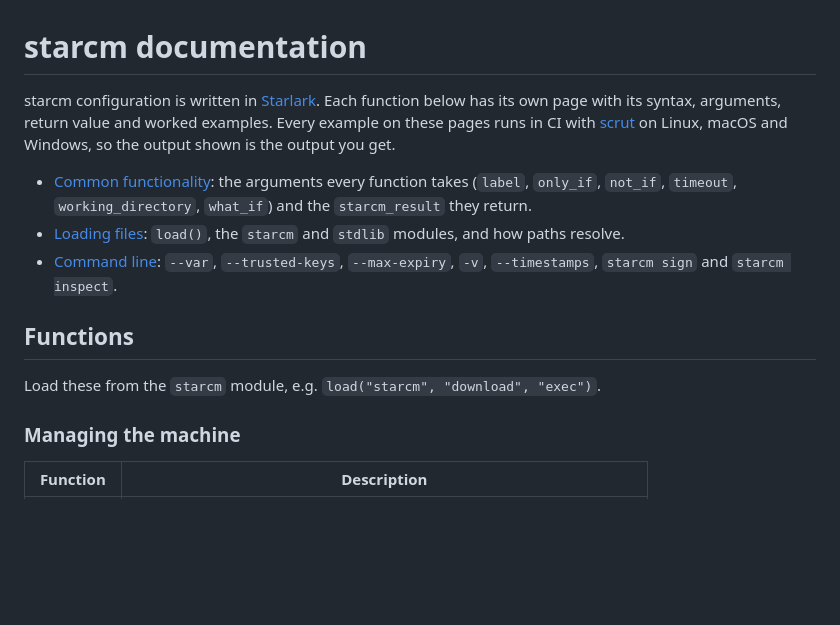
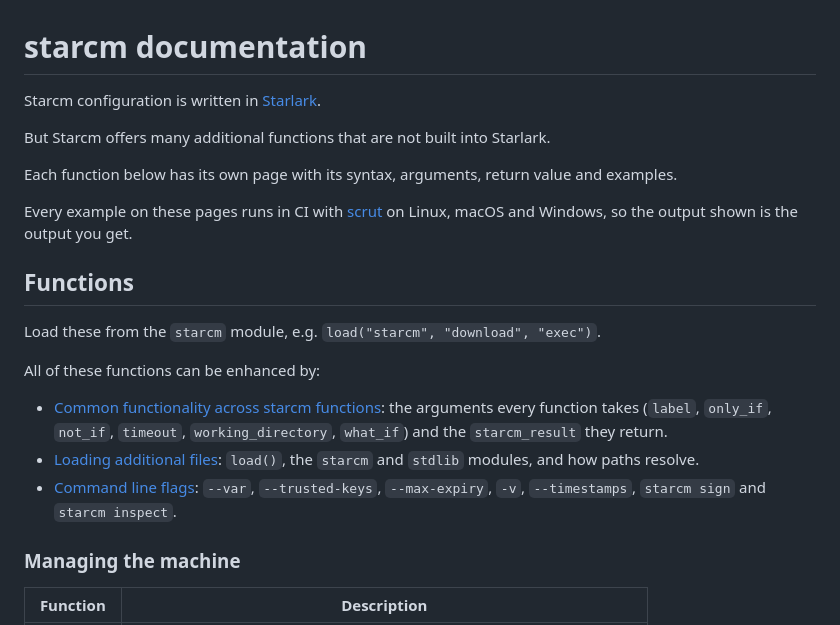
Before and after one commit to discentem/starcm, a Markdown page: docs/README.md, the part around the change. GitHub-like rendering; blank space fills up the shorter version.

Commit message:
docs/README.md: reword the index introduction
Co-Authored-By: Claude Opus 5.5 <noreply@anthropic.com>

```diff
--- a/docs/README.md
+++ b/docs/README.md
@@ -1,22 +1,31 @@
 # starcm documentation
 
-starcm configuration is written in [Starlark](https://github.com/google/starlark-go/blob/master/doc/spec.md).
+Starcm configuration is written in [Starlark](https://github.com/google/starlark-go/blob/master/doc/spec.md).
+
+But Starcm offers many additional functions that are not built into Starlark.
+
+
 Each function below has its own page with its syntax, arguments, return
-value and worked examples. Every example on these pages runs in CI with
+value and examples.
+
+Every example on these pages runs in CI with
 [scrut](https://github.com/facebookincubator/scrut) on Linux, macOS and
 Windows, so the output shown is the output you get.
-
-- [Common functionality](common-functionality.md): the arguments every
-  function takes (`label`, `only_if`, `not_if`, `timeout`,
-  `working_directory`, `what_if`) and the `starcm_result` they return.
-- [Loading files](loading.md): `load()`, the `starcm` and `stdlib` modules,
-  and how paths resolve.
-- [Command line](cli.md): `--var`, `--trusted-keys`, `--max-expiry`, `-v`, `--timestamps`,
-  `starcm sign` and `starcm inspect`.
 
 ## Functions
 
 Load these from the `starcm` module, e.g. `load("starcm", "download", "exec")`.
+
+All of these functions can be enhanced by:
+
+- [Common functionality across starcm functions](common-functionality.md): the arguments every
+  function takes (`label`, `only_if`, `not_if`, `timeout`,
+  `working_directory`, `what_if`) and the `starcm_result` they return.
+- [Loading additional files](loading.md): `load()`, the `starcm` and `stdlib` modules,
+  and how paths resolve.
+- [Command line flags](cli.md): `--var`, `--trusted-keys`, `--max-expiry`, `-v`, `--timestamps`,
+  `starcm sign` and `starcm inspect`.
+
 
 ### Managing the machine
 
```
